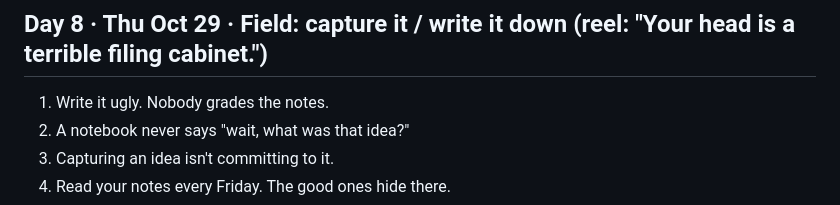
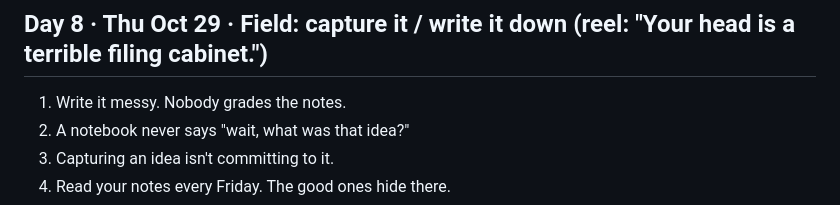
Before and after one commit to LEETSAUCE444/LEETSAUCE444, a Markdown page: adhd-entrepreneur/content/collage-week1.md, the part around the change. Drawn GitHub-style.

Commit message:
Day 8 collage line 1: "messy" instead of "ugly" to avoid echoing Day 6
Co-Authored-By: Claude Opus 5.5 <noreply@anthropic.com>
Claude-Session: https://claude.ai/code/session_0129qUBaFJQgbsrK6yWMD7d5

```diff
--- a/adhd-entrepreneur/content/collage-week1.md
+++ b/adhd-entrepreneur/content/collage-week1.md
@@ -38,7 +38,7 @@ Post only under the same condition as the Day 7 reel (Days 1–7 all went out; o
 6. Week one is data, not a verdict.
 
 ## Day 8 · Thu Oct 29 · Field: capture it / write it down (reel: "Your head is a terrible filing cabinet.")
-1. Write it ugly. Nobody grades the notes.
+1. Write it messy. Nobody grades the notes.
 2. A notebook never says "wait, what was that idea?"
 3. Capturing an idea isn't committing to it.
 4. Read your notes every Friday. The good ones hide there.
```
